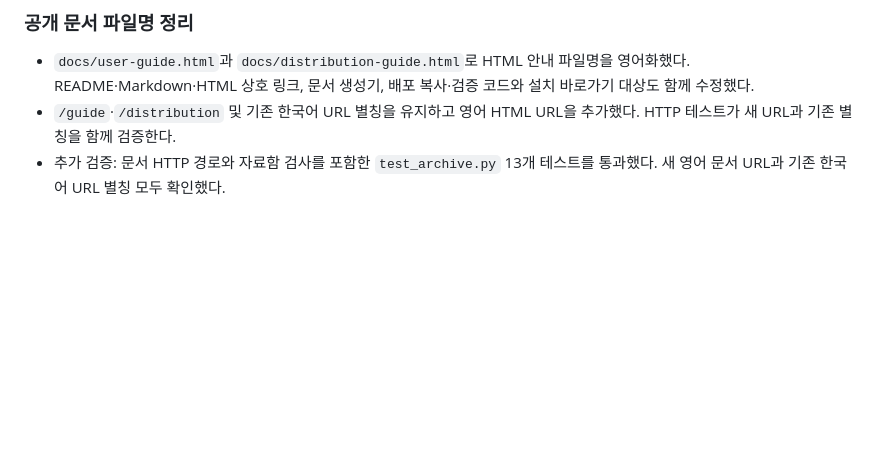
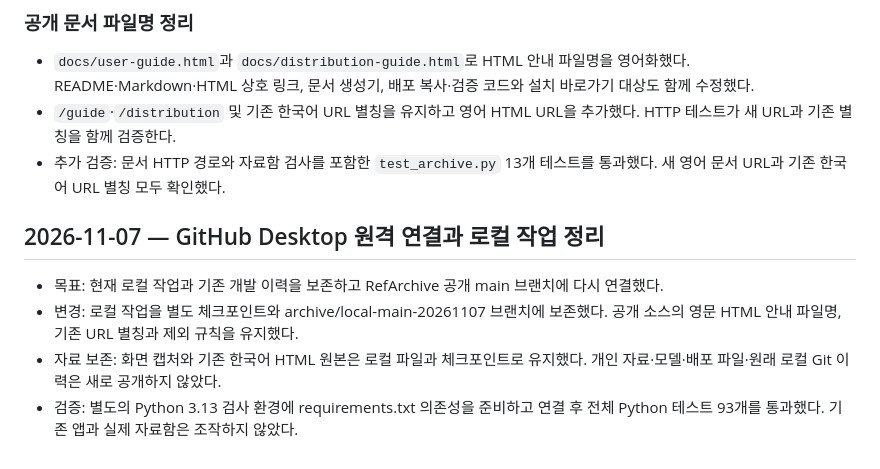
Before and after one commit to sanu1227/RefArchive, a Markdown page: docs/development-log.md, the part around the change. Rendered like a GitHub page; blank space fills up the shorter version.

Commit message:
docs: record desktop source synchronization and validation
Preserve the existing public source history, local-only checkpoints, and private-data exclusions. Record the repository reconnection and passing automated tests.

```diff
--- a/docs/development-log.md
+++ b/docs/development-log.md
@@ -393,3 +393,10 @@
 - `docs/user-guide.html`과 `docs/distribution-guide.html`로 HTML 안내 파일명을 영어화했다. README·Markdown·HTML 상호 링크, 문서 생성기, 배포 복사·검증 코드와 설치 바로가기 대상도 함께 수정했다.
 - `/guide`·`/distribution` 및 기존 한국어 URL 별칭을 유지하고 영어 HTML URL을 추가했다. HTTP 테스트가 새 URL과 기존 별칭을 함께 검증한다.
 - 추가 검증: 문서 HTTP 경로와 자료함 검사를 포함한 `test_archive.py` 13개 테스트를 통과했다. 새 영어 문서 URL과 기존 한국어 URL 별칭 모두 확인했다.
+
+## 2026-11-07 — GitHub Desktop 원격 연결과 로컬 작업 정리
+
+- 목표: 현재 로컬 작업과 기존 개발 이력을 보존하고 RefArchive 공개 main 브랜치에 다시 연결했다.
+- 변경: 로컬 작업을 별도 체크포인트와 archive/local-main-20261107 브랜치에 보존했다. 공개 소스의 영문 HTML 안내 파일명, 기존 URL 별칭과 제외 규칙을 유지했다.
+- 자료 보존: 화면 캡처와 기존 한국어 HTML 원본은 로컬 파일과 체크포인트로 유지했다. 개인 자료·모델·배포 파일·원래 로컬 Git 이력은 새로 공개하지 않았다.
+- 검증: 별도의 Python 3.13 검사 환경에 requirements.txt 의존성을 준비하고 연결 후 전체 Python 테스트 93개를 통과했다. 기존 앱과 실제 자료함은 조작하지 않았다.
```
